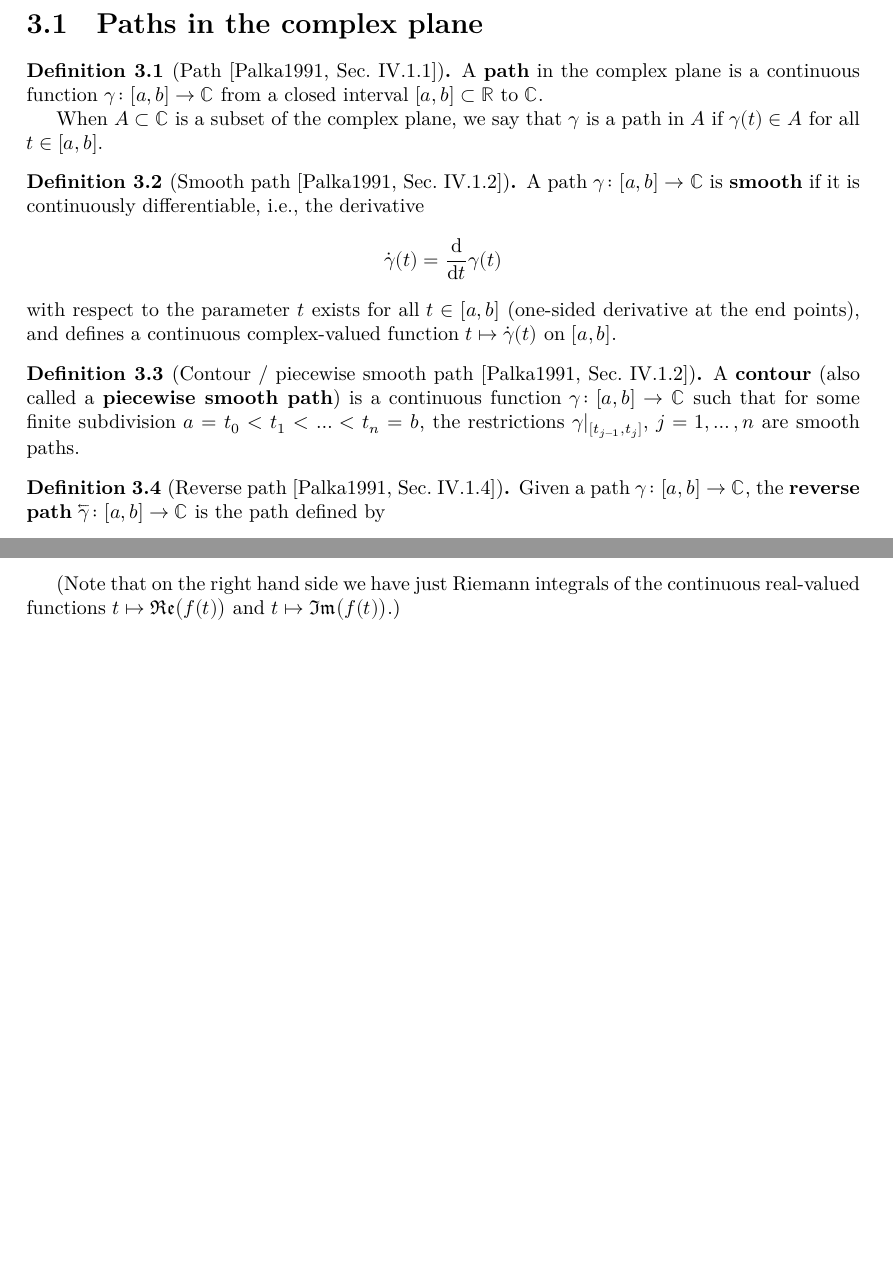
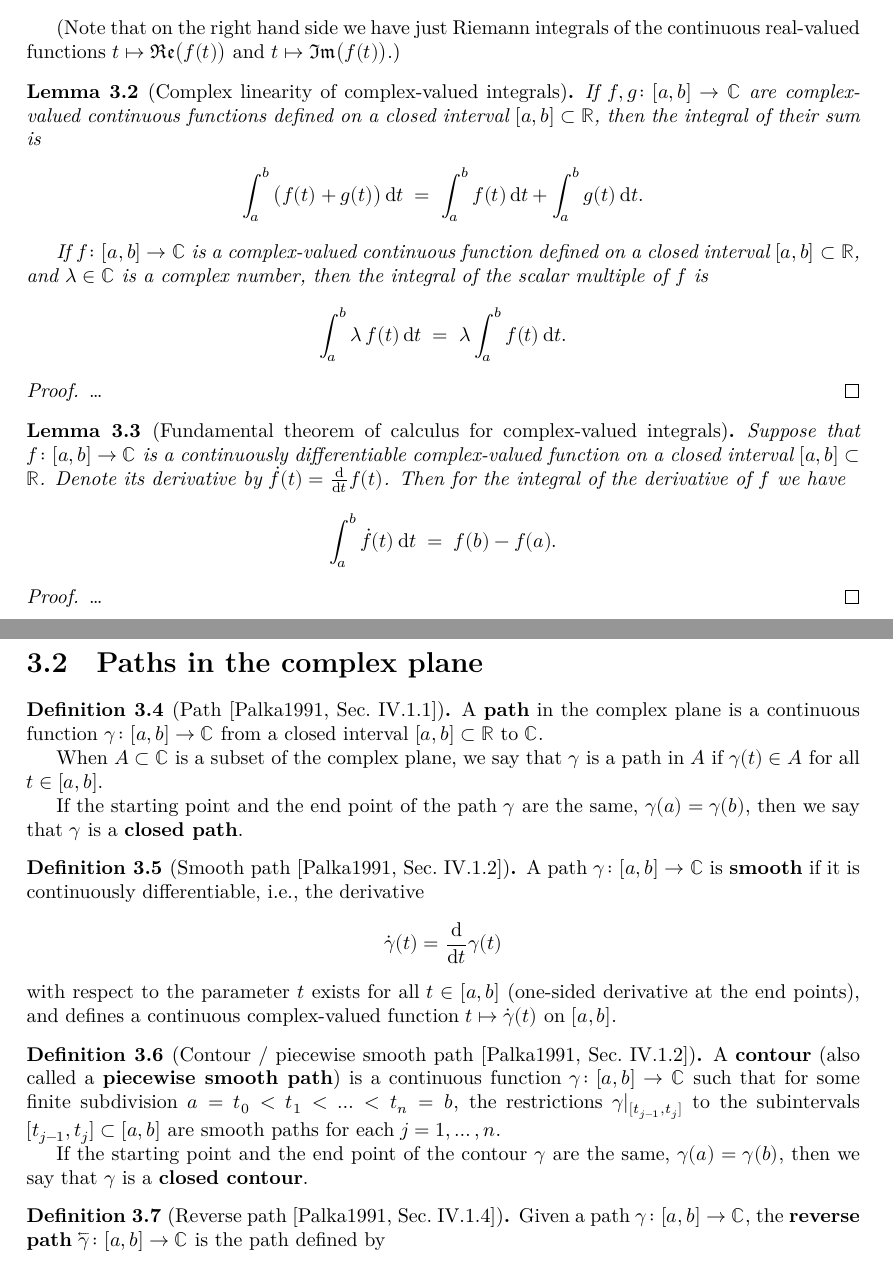
Before and after one commit to kkytola/Complex-analysis-course, a LaTeX thesis (blueprint/src/print.tex, which reads blueprint/src/contour_integration.tex): two parts of pages 14 and 15 of 37 before the commit and two parts of pages 14 and 15 of 39 after it, joined at a grey line, cut so that both start at the same text, the shorter picture padded with empty space. Compiled offline with XeLaTeX.

Commit message:
Skeleton for the first integration lecture.

```diff
--- a/blueprint/src/contour_integration.tex
+++ b/blueprint/src/contour_integration.tex
@@ -1,3 +9,65 @@
+  defined on a closed interval $[a,b] \subset \bR$. We define the
+  \term{integral} of $f$ as
+  \begin{align*}
+    \int_a^b f(t) \, \ud t
+      \; = \; \int_a^b \re \big( f(t) \big) \, \ud t
+              \; + \; \ii \int_a^b \im \big( f(t) \big) \, \ud t .
+  \end{align*}
+
+  (Note that on the right hand side we have just Riemann integrals
+  of the continuous real-valued functions $t \mapsto \re \big( f(t) \big)$
+  and $t \mapsto \im \big( f(t) \big)$.)
+\end{definition}
+
+\begin{lemma}[Complex linearity of complex-valued integrals]
+  \label{lem:linearity_of_complex_integral}
+  \uses{def:complex_valued_integral, def:linear}
+  % \lean{}
+  % \leanok
+  If $f, g \colon [a,b] \to \bC$ are complex-valued continuous
+  functions defined on a closed interval $[a,b] \subset \bR$,
+  then the integral of their sum is
+  \begin{align*}
+    \int_a^b \big( f(t) + g(t) \big) \, \ud t
+      \; = \; \int_a^b f(t) \, \ud t + \int_a^b g(t) \, \ud t .
+  \end{align*}
+
+  If $f \colon [a,b] \to \bC$ is a complex-valued continuous
+  function defined on a closed interval $[a,b] \subset \bR$,
+  and $\lambda \in \bC$ is a complex number, then the integral of
+  the scalar multiple of $f$ is
+  \begin{align*}
+    \int_a^b \lambda \, f(t) \, \ud t
+      \; = \; \lambda \int_a^b f(t) \, \ud t .
+  \end{align*}
+\end{lemma}
+\begin{proof}
+  % \uses{}
+  % \leanok
+  \ldots
+\end{proof}
+
+\begin{lemma}[Fundamental theorem of calculus for complex-valued integrals]
+  \label{lem:ftc_for_complex_valued_integrals}
+  \uses{def:complex_valued_integral}
+  % \lean{}
+  % \leanok
+  Suppose that $f \colon [a,b] \to \bC$ is a continuously differentiable
+  complex-valued function on a closed interval $[a,b] \subset \bR$.
+  Denote its derivative by $\dot{f}(t) = \frac{\ud}{\ud t} f(t)$.
+  Then for the integral of the derivative of $f$ we have
+  \begin{align*}
+    \int_a^b \dot{f}(t) \, \ud t \; = \; f(b) - f(a) .
+  \end{align*}
+\end{lemma}
+\begin{proof}
+  % \uses{}
+  % \leanok
+  \ldots
+\end{proof}
+
+
+
 \section{Paths in the complex plane}
 
 \begin{definition}[Path \Palka{Sec.~IV.1.1}]
@@ -10,6 +80,9 @@
 
   When $A \subset \bC$ is a subset of the complex plane, we say that $\gamma$ is a path in $A$
   if $\gamma(t) \in A$ for all $t \in [a,b]$.
+
+  If the starting point and the end point of the path~$\gamma$ are the same,
+  $\gamma(a) = \gamma(b)$, then we say that $\gamma$ is a \term{closed path}.
 \end{definition}
 
 \begin{definition}[Smooth path \Palka{Sec.~IV.1.2}]
@@ -36,7 +109,12 @@
   A \term{contour} (also called a \term{piecewise smooth path})
   is a continuous function $\gamma \colon [a,b] \to \bC$
   such that for some finite subdivision $a = t_0 < t_1 < \ldots < t_n = b$,
-  the restrictions $\gamma|_{[t_{j-1},t_j]}$, $j = 1, \ldots, n$ are smooth paths.
+  the restrictions $\gamma|_{[t_{j-1},t_j]}$
+  to the subintervals $[t_{j-1},t_j] \subset [a,b]$
+  are smooth paths for each $j = 1, \ldots, n$.
+
+  If the starting point and the end point of the contour~$\gamma$ are the same,
+  $\gamma(a) = \gamma(b)$, then we say that $\gamma$ is a \term{closed contour}.
 \end{definition}
 
 \begin{definition}[Reverse path \Palka{Sec.~IV.1.4}]
@@ -117,12 +185,3 @@
-    \int_a^b f(t) \, \ud t
-      \; = \; \int_a^b \re \big( f(t) \big) \, \ud t
-              \; + \; \ii \int_a^b \im \big( f(t) \big) \, \ud t .
-  \end{align*}
-
-  (Note that on the right hand side we have just Riemann integrals
-  of the continuous real-valued functions $t \mapsto \re \big( f(t) \big)$
-  and $t \mapsto \im \big( f(t) \big)$.)
-\end{definition}
 
 
 \section{Integrals along paths}
@@ -269,5 +333,9 @@ to integrals along piecewise smooth paths.
 \begin{lemma}[Linearity of integrals \Palka{Lem~IV.2.1(i-ii)}]
   \label{lem:integral_linearity}
   \uses{def:contour_integral, def:arc_length_integral, def:linear}
-  %\lean{}
-  % \leanok
+
+  Let $A \subset \bC$ be a subset of the complex plane let and $\gamma \colon [a,b] \to A$
+  be a contour in~$A$.
+
+  If $f, g \colon A \to \bC$ are continuous
+  functions defined on $A$, then the contour integral
@@ -278 +351,4 @@ to integrals along piecewise smooth paths.
+  function defined on $A$,
+  and $\lambda \in \bC$ is a complex number, then the contour
+  integral and the arc length integral of the scalar multiple of $f$ are
   \begin{align*}
@@ -290,3 +379,4 @@ to integrals along piecewise smooth paths.
   \uses{def:contour_integral, def:arc_length_integral}
   %\lean{}
   % \leanok
+  Let $f : A \to \bC$ be a continuous function defined on $A \subset \bC$,
@@ -298,0 +399 @@ to integrals along piecewise smooth paths.
+  Let $f : A \to \bC$ be a continuous function defined on $A \subset \bC$,
```
Also changed, not shown: blueprint/src/contour_integration.tex (125 more changed lines).
